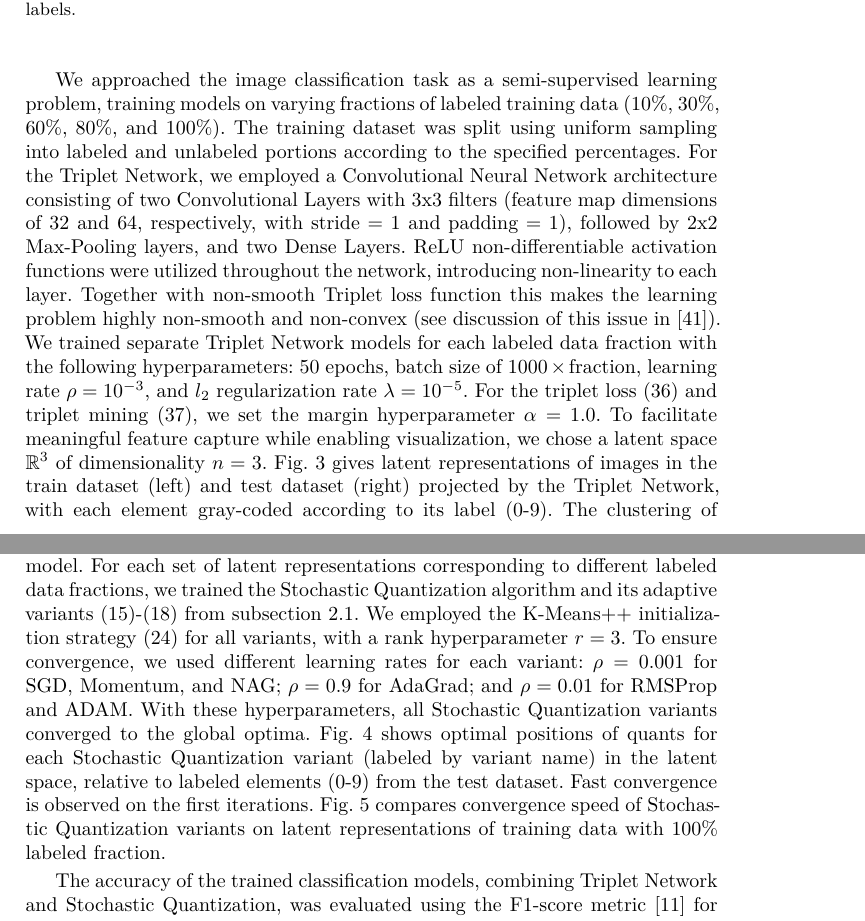
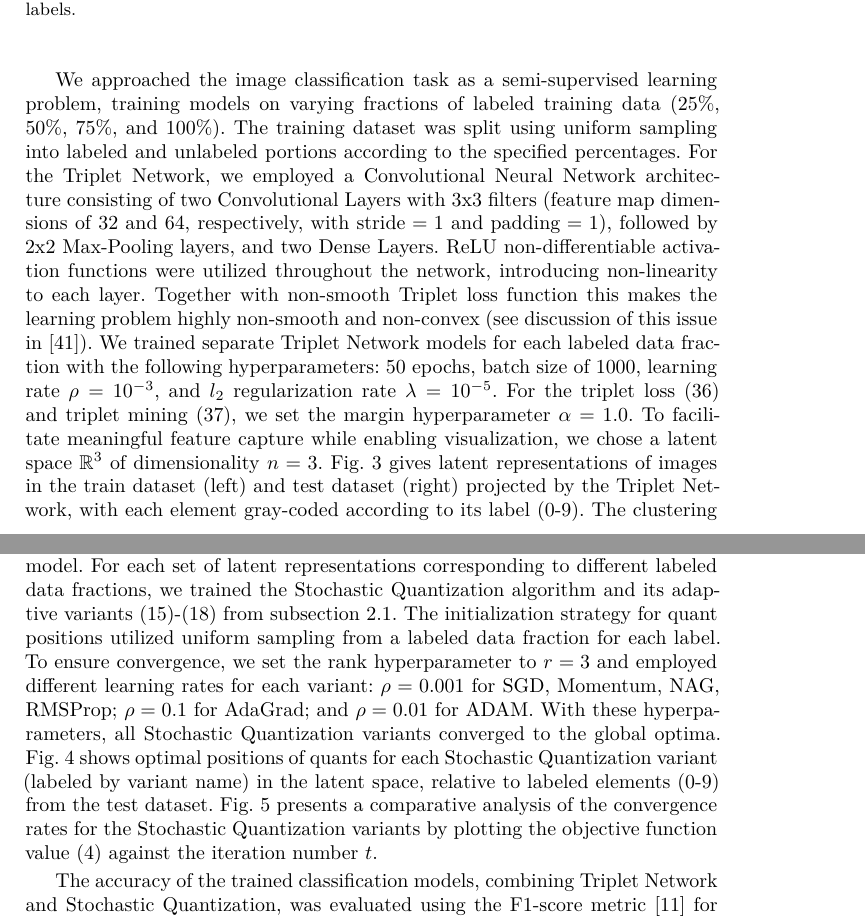
Before and after one commit to kaydotdev/stochastic-quantization, a LaTeX paper (manuscript/paper.tex, which reads manuscript/chapters/6_Numerical_Experiments.tex): two parts of pages 15 and 16 of 22, joined at a grey line, cut so that both start at the same text. Compiled offline with XeLaTeX.

Commit message:
fix(manuscript): update results on labeled data fractions

```diff
--- a/manuscript/chapters/6_Numerical_Experiments.tex
+++ b/manuscript/chapters/6_Numerical_Experiments.tex
@@ -11,7 +11,7 @@ For our experiments, we employed the original MNIST handwritten digit dataset \c
     \label{mnist:fig}
 \end{figure}
 
-We approached the image classification task as a semi-supervised learning problem, training models on varying fractions of labeled training data (10\%, 30\%, 60\%, 80\%, and 100\%). The training dataset was split using uniform sampling into labeled and unlabeled portions according to the specified percentages. For the Triplet Network, we employed a Convolutional Neural Network architecture consisting of two Convolutional Layers with 3x3 filters (feature map dimensions of 32 and 64, respectively, with $\text{stride}=1$ and $\text{padding}=1$), followed by 2x2 Max-Pooling layers, and two Dense Layers. ReLU non-differentiable activation functions were utilized throughout the network, introducing non-linearity to each layer. Together with non-smooth Triplet loss function this makes the learning problem highly non-smooth and non-convex (see discussion of this issue in \cite{Norkin_2021}). We trained separate Triplet Network models for each labeled data fraction with the following hyperparameters: 50 epochs, batch size of $1000 \times \text{fraction}$, learning rate $\rho = 10^{-3}$, and $l_2$ regularization rate $\lambda = 10^{-5}$. For the triplet loss (\ref{triplet-loss-func:eq}) and triplet mining (\ref{semi-hard-triplet-mining:eq}), we set the margin hyperparameter $\alpha = 1.0$. To facilitate meaningful feature capture while enabling visualization, we chose a latent space $\mathbb{R}^3$ of dimensionality $n=3$. Fig.~\ref{latent-space:fig} gives latent representations of images in the train dataset (left) and test dataset (right) projected by the Triplet Network, with each element gray-coded according to its label (0-9). The clustering of elements with the same label suggests that the Triplet Network successfully captured relevant features during training.
+We approached the image classification task as a semi-supervised learning problem, training models on varying fractions of labeled training data (25\%, 50\%, 75\%, and 100\%). The training dataset was split using uniform sampling into labeled and unlabeled portions according to the specified percentages. For the Triplet Network, we employed a Convolutional Neural Network architecture consisting of two Convolutional Layers with 3x3 filters (feature map dimensions of 32 and 64, respectively, with $\text{stride}=1$ and $\text{padding}=1$), followed by 2x2 Max-Pooling layers, and two Dense Layers. ReLU non-differentiable activation functions were utilized throughout the network, introducing non-linearity to each layer. Together with non-smooth Triplet loss function this makes the learning problem highly non-smooth and non-convex (see discussion of this issue in \cite{Norkin_2021}). We trained separate Triplet Network models for each labeled data fraction with the following hyperparameters: 50 epochs, batch size of 1000, learning rate $\rho = 10^{-3}$, and $l_2$ regularization rate $\lambda = 10^{-5}$. For the triplet loss (\ref{triplet-loss-func:eq}) and triplet mining (\ref{semi-hard-triplet-mining:eq}), we set the margin hyperparameter $\alpha = 1.0$. To facilitate meaningful feature capture while enabling visualization, we chose a latent space $\mathbb{R}^3$ of dimensionality $n=3$. Fig.~\ref{latent-space:fig} gives latent representations of images in the train dataset (left) and test dataset (right) projected by the Triplet Network, with each element gray-coded according to its label (0-9). The clustering of elements with the same label suggests that the Triplet Network successfully captured relevant features during training.
 
 \begin{figure}
     \centering
@@ -27,7 +27,7 @@ We approached the image classification task as a semi-supervised learning proble
     \label{quants:fig}
 \end{figure}
 
-The Triplet Network was used to project latent representations onto $\mathbb{R}^3$ space from both labeled and unlabeled training data. These representations were then used to train the Stochastic Quantization algorithm as an unsupervised learning model. For each set of latent representations corresponding to different labeled data fractions, we trained the Stochastic Quantization algorithm and its adaptive variants (\ref{momentum-update-rule:eq})-(\ref{adam-update-rule:eq}) from subsection \ref{adap-stoch-quant:sec}. We employed the K-Means++ initialization strategy (\ref{kmeans-plus-plus-init:eq}) for all variants, with a rank hyperparameter $r = 3$. To ensure convergence, we used different learning rates for each variant: $\rho = 0.001$ for SGD, Momentum, and NAG; $\rho = 0.9$ for AdaGrad; and $\rho = 0.01$ for RMSProp and ADAM. With these hyperparameters, all Stochastic Quantization variants converged to the global optima. Fig.~\ref{quants:fig} shows optimal positions of quants for each Stochastic Quantization variant (labeled by variant name) in the latent space, relative to labeled elements (0-9) from the test dataset. Fast convergence is observed on the first iterations. Fig.~\ref{convergence:fig} compares convergence speed of Stochastic Quantization variants on latent representations of training data with 100\% labeled fraction.
+The Triplet Network was used to project latent representations onto $\mathbb{R}^3$ space from both labeled and unlabeled training data. These representations were then used to train the Stochastic Quantization algorithm as an unsupervised learning model. For each set of latent representations corresponding to different labeled data fractions, we trained the Stochastic Quantization algorithm and its adaptive variants (\ref{momentum-update-rule:eq})-(\ref{adam-update-rule:eq}) from subsection \ref{adap-stoch-quant:sec}. The initialization strategy for quant positions utilized uniform sampling from a labeled data fraction for each label. To ensure convergence, we set the rank hyperparameter to $r = 3$ and employed different learning rates for each variant: $\rho = 0.001$ for SGD, Momentum, NAG, RMSProp; $\rho = 0.1$ for AdaGrad; and $\rho = 0.01$ for ADAM. With these hyperparameters, all Stochastic Quantization variants converged to the global optima. Fig.~\ref{quants:fig} shows optimal positions of quants for each Stochastic Quantization variant (labeled by variant name) in the latent space, relative to labeled elements (0-9) from the test dataset. Fig.~\ref{convergence:fig} presents a comparative analysis of the convergence rates for the Stochastic Quantization variants by plotting the objective function value (\ref{global-sq-fn-expansion:eq}) against the iteration number $t$.
 
 \begin{figure}
     \centering
```
